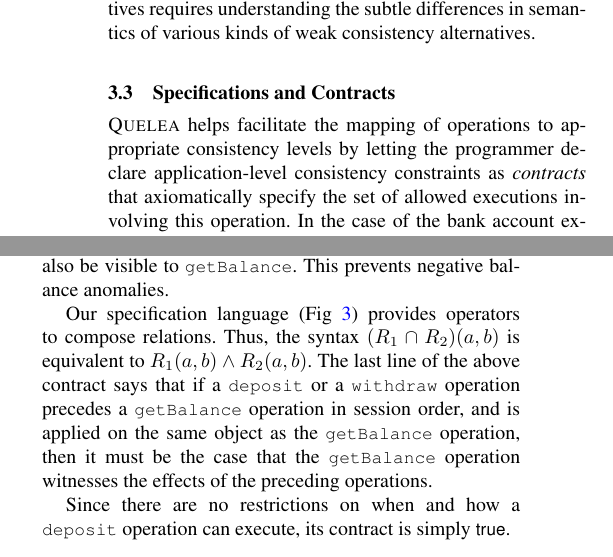
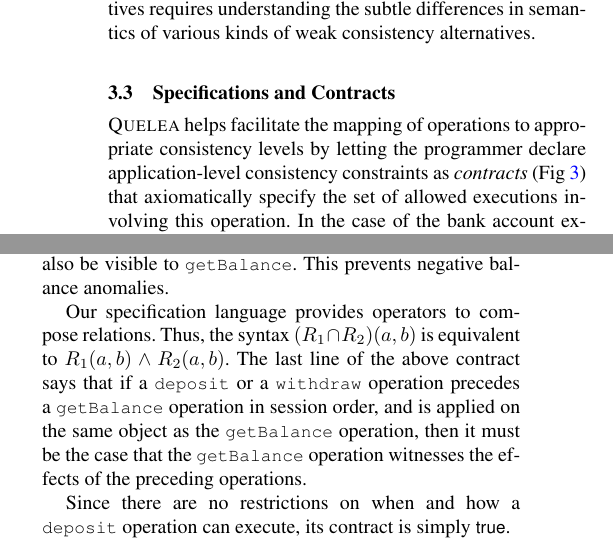
Before and after one commit to kayceesrk/QueleaPaper, a LaTeX paper (pldi15.tex, which reads motivation.tex): two parts of the columns of page 4 of 9, joined at a grey line, cut so that both start at the same text. Compiled offline with pdfLaTeX; a missing font is replaced by an installed copy or a similar font.

Commit message:
The placement of ref to Fig. 3 changed

```diff
--- a/motivation.tex
+++ b/motivation.tex
@@ -139,6 +139,6 @@ of weak consistency alternatives.
 
 \name helps facilitate the mapping of operations to appropriate consistency
 levels by letting the programmer declare application-level consistency
-constraints as \emph{contracts} that axiomatically specify the set of allowed
-executions involving this operation.  In the case of the bank account example,
-any execution that does not exhibit the anomalies described in the previous
+constraints as \emph{contracts} (Fig~\ref{fig:contract-lang}) that axiomatically
+specify the set of allowed executions involving this operation. In the case of
+the bank account example, any execution that does not exhibit the anomalies
@@ -188,14 +188,14 @@ If a \cf{withdraw} $b$ is visible to \cf{getBalance}, then all \cf{deposit}
 operations $a$ visible to the \cf{withdraw} should also be visible to
 \cf{getBalance}. This prevents negative balance anomalies.
 
-Our specification language (Fig~\ref{fig:contract-lang}) provides
-operators to compose relations. Thus, the syntax $(R_1 \cap R_2)(a,b)$
-is equivalent to $R_1(a,b) \wedge R_2(a,b)$. The last line of the
-above contract says that if a \cf{deposit} or a \cf{withdraw}
-operation precedes a \cf{getBalance} operation in session order, and
-is applied on the same object as the \cf{getBalance} operation, then
-it must be the case that the \cf{getBalance} operation witnesses the
-effects of the preceding operations.
+Our specification language  provides operators to compose relations.
+Thus, the syntax $(R_1 \cap R_2)(a,b)$ is equivalent to $R_1(a,b)
+\wedge R_2(a,b)$. The last line of the above contract says that if a
+\cf{deposit} or a \cf{withdraw} operation precedes a \cf{getBalance}
+operation in session order, and is applied on the same object as the
+\cf{getBalance} operation, then it must be the case that the
+\cf{getBalance} operation witnesses the effects of the preceding
+operations.
 
 Since there are no restrictions on when and how a \cf{deposit}
 operation can execute, its contract is simply $\small \true$.
```
Also changed, not shown: motivation.tex (8 more changed lines).
